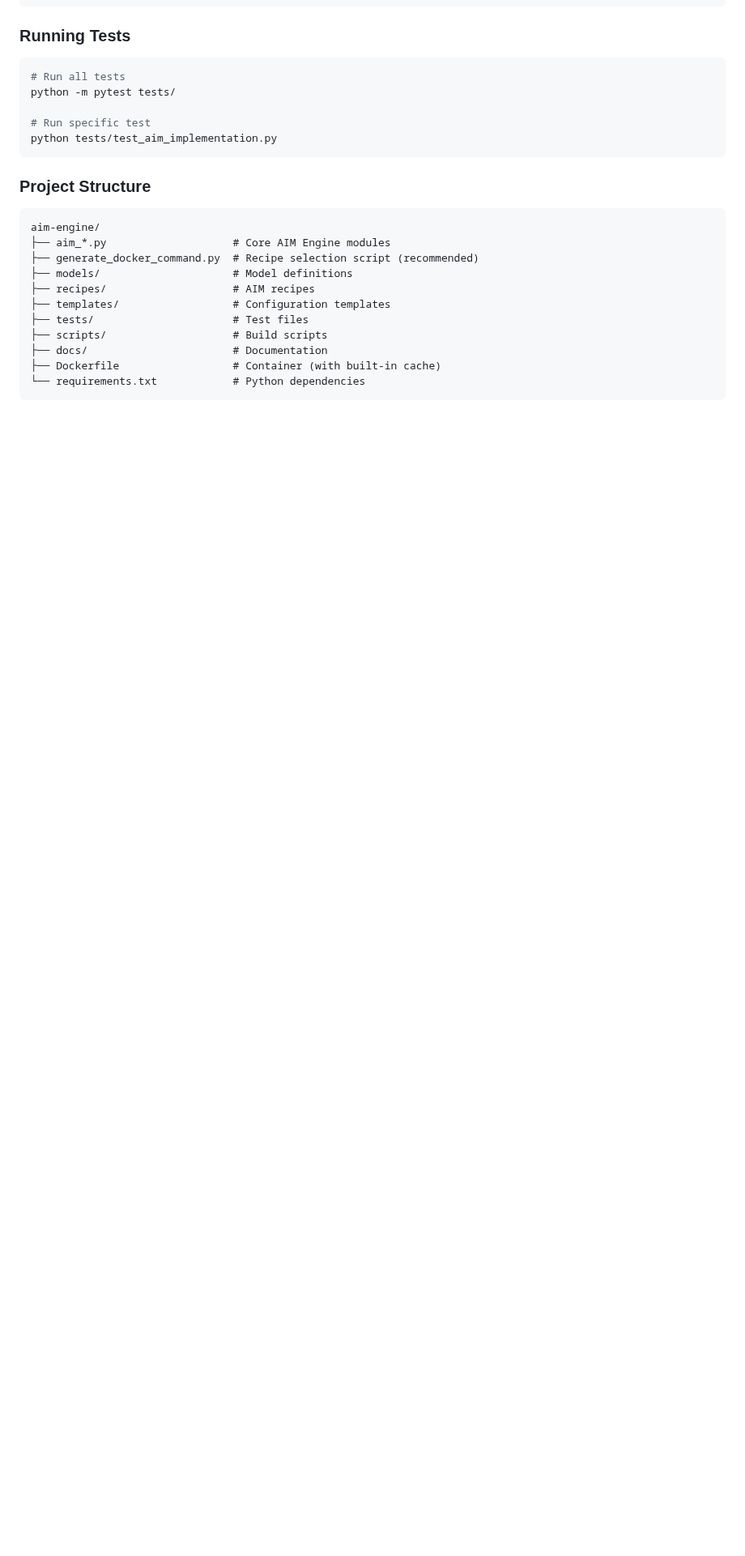
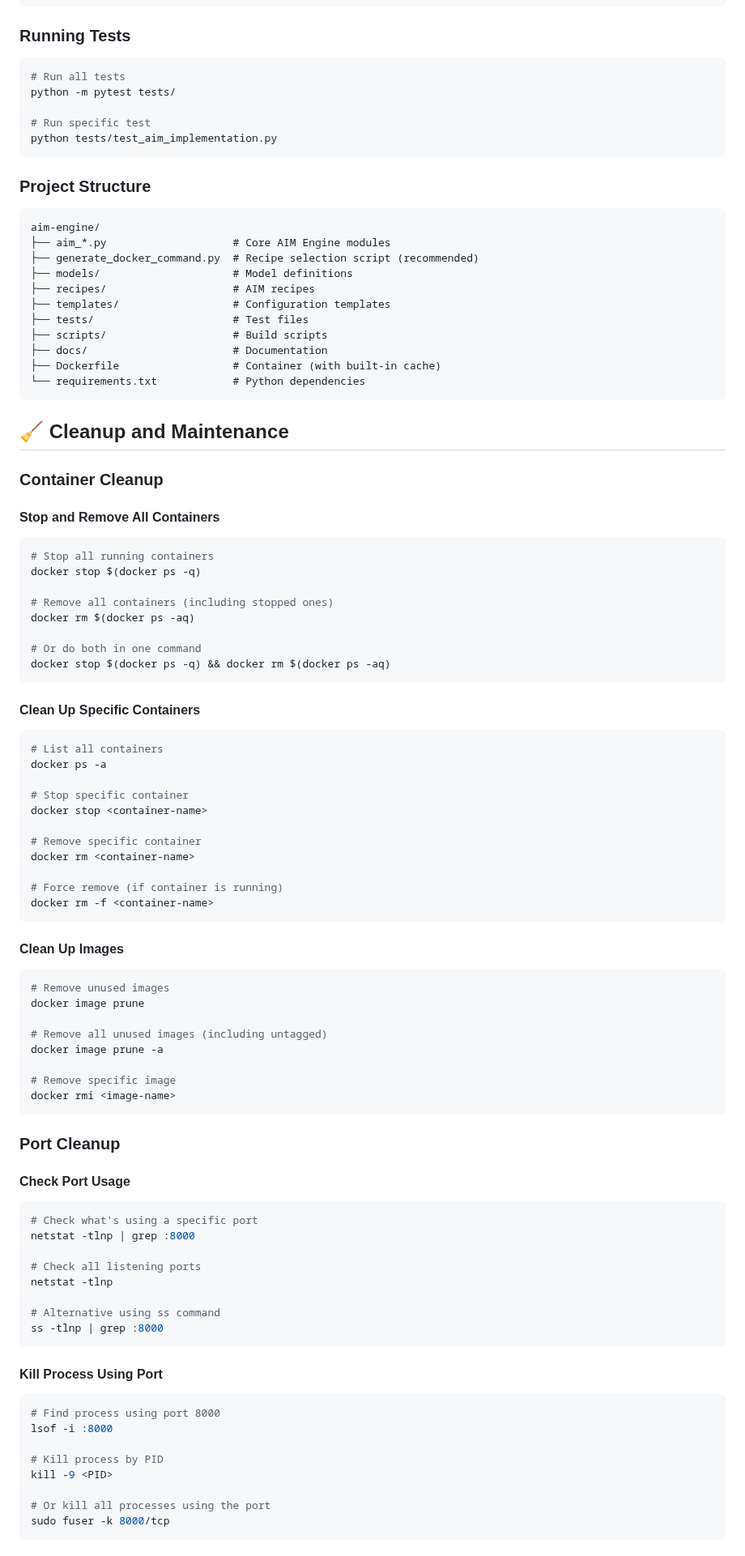
Before and after one commit to Yu-amd/aim-engine, a Markdown page: README.md, the part around one of its changes. Shown at 81% size. Drawn GitHub-style; blank space fills up the shorter version.

Commit message:
add cleanup instructions

````diff
--- a/README.md
+++ b/README.md
@@ -272,3 +272,72 @@ aim-engine/
 └── requirements.txt            # Python dependencies
 ```
 
+## 🧹 **Cleanup and Maintenance**
+
+### **Container Cleanup**
+
+#### **Stop and Remove All Containers**
+```bash
+# Stop all running containers
+docker stop $(docker ps -q)
+
+# Remove all containers (including stopped ones)
+docker rm $(docker ps -aq)
+
+# Or do both in one command
+docker stop $(docker ps -q) && docker rm $(docker ps -aq)
+```
+
+#### **Clean Up Specific Containers**
+```bash
+# List all containers
+docker ps -a
+
+# Stop specific container
+docker stop <container-name>
+
+# Remove specific container
+docker rm <container-name>
+
+# Force remove (if container is running)
+docker rm -f <container-name>
+```
+
+#### **Clean Up Images**
+```bash
+# Remove unused images
+docker image prune
+
+# Remove all unused images (including untagged)
+docker image prune -a
+
+# Remove specific image
+docker rmi <image-name>
+```
+
+### **Port Cleanup**
+
+#### **Check Port Usage**
+```bash
+# Check what's using a specific port
+netstat -tlnp | grep :8000
+
+# Check all listening ports
+netstat -tlnp
+
+# Alternative using ss command
+ss -tlnp | grep :8000
+```
+
+#### **Kill Process Using Port**
+```bash
+# Find process using port 8000
+lsof -i :8000
+
+# Kill process by PID
+kill -9 <PID>
+
+# Or kill all processes using the port
+sudo fuser -k 8000/tcp
+```
+
````
Also changed, not shown: other parts of README.md (+60 -0 lines).
